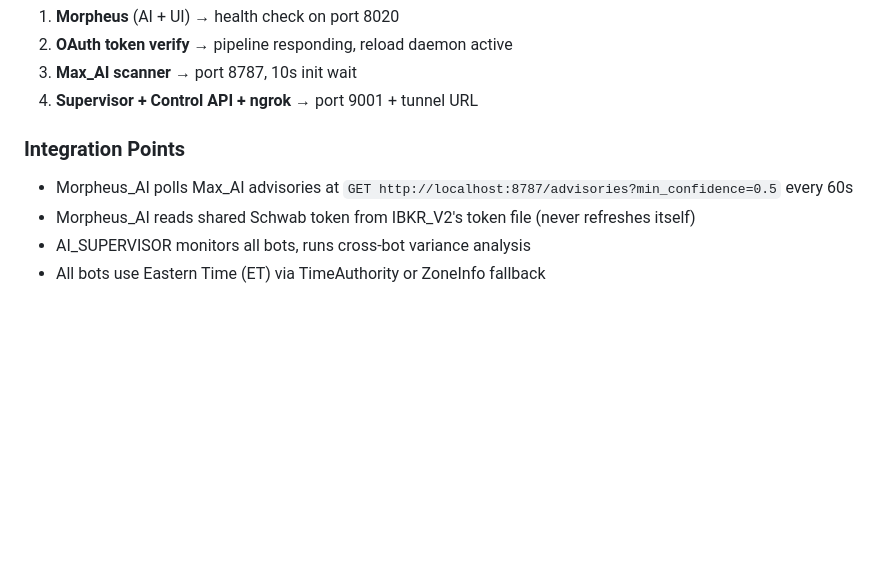
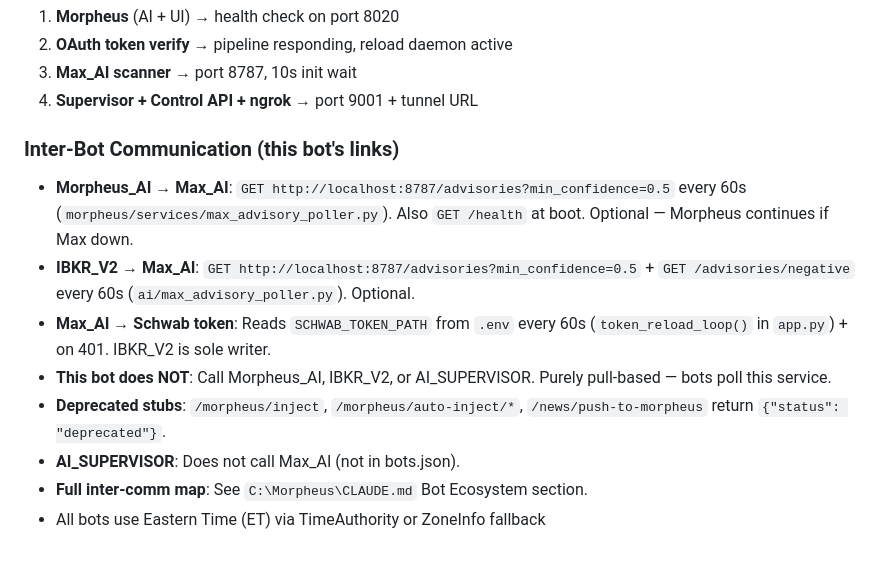
Before and after one commit to bgmaynard/Max_AI, a Markdown page: CLAUDE.md, the part around the change. GitHub-like rendering; blank space fills up the shorter version.

Commit message:
docs: Add inter-bot communication map to CLAUDE.md
Co-Authored-By: Claude Opus 4.6 <noreply@anthropic.com>

```diff
--- a/CLAUDE.md
+++ b/CLAUDE.md
@@ -128,8 +128,12 @@ This bot is part of a multi-bot trading system. All bots share a Schwab account
 3. **Max_AI scanner** → port 8787, 10s init wait
 4. **Supervisor + Control API + ngrok** → port 9001 + tunnel URL
 
-### Integration Points
-- Morpheus_AI polls Max_AI advisories at `GET http://localhost:8787/advisories?min_confidence=0.5` every 60s
-- Morpheus_AI reads shared Schwab token from IBKR_V2's token file (never refreshes itself)
-- AI_SUPERVISOR monitors all bots, runs cross-bot variance analysis
+### Inter-Bot Communication (this bot's links)
+- **Morpheus_AI → Max_AI**: `GET http://localhost:8787/advisories?min_confidence=0.5` every 60s (`morpheus/services/max_advisory_poller.py`). Also `GET /health` at boot. Optional — Morpheus continues if Max down.
+- **IBKR_V2 → Max_AI**: `GET http://localhost:8787/advisories?min_confidence=0.5` + `GET /advisories/negative` every 60s (`ai/max_advisory_poller.py`). Optional.
+- **Max_AI → Schwab token**: Reads `SCHWAB_TOKEN_PATH` from `.env` every 60s (`token_reload_loop()` in `app.py`) + on 401. IBKR_V2 is sole writer.
+- **This bot does NOT**: Call Morpheus_AI, IBKR_V2, or AI_SUPERVISOR. Purely pull-based — bots poll this service.
+- **Deprecated stubs**: `/morpheus/inject`, `/morpheus/auto-inject/*`, `/news/push-to-morpheus` return `{"status": "deprecated"}`.
+- **AI_SUPERVISOR**: Does not call Max_AI (not in bots.json).
+- **Full inter-comm map**: See `C:\Morpheus\CLAUDE.md` Bot Ecosystem section.
 - All bots use Eastern Time (ET) via TimeAuthority or ZoneInfo fallback
```
